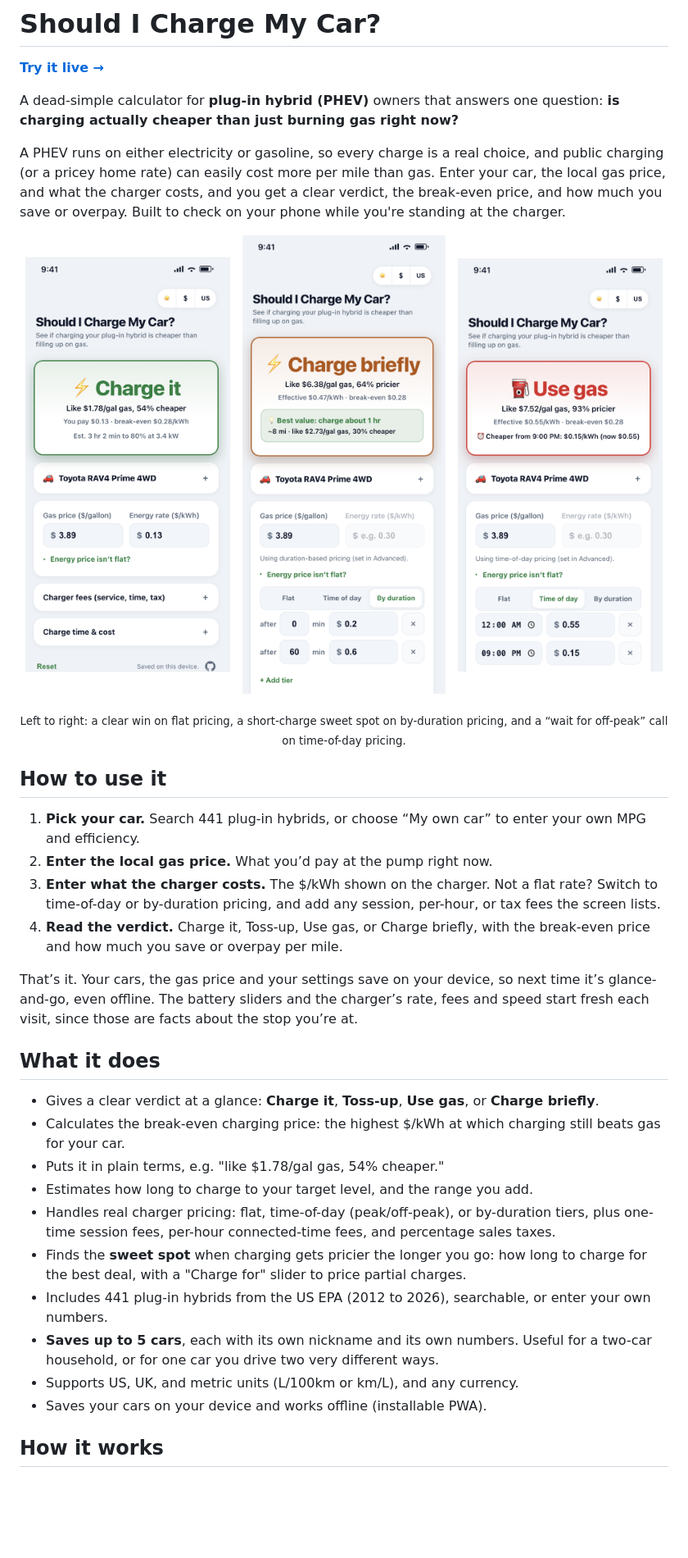
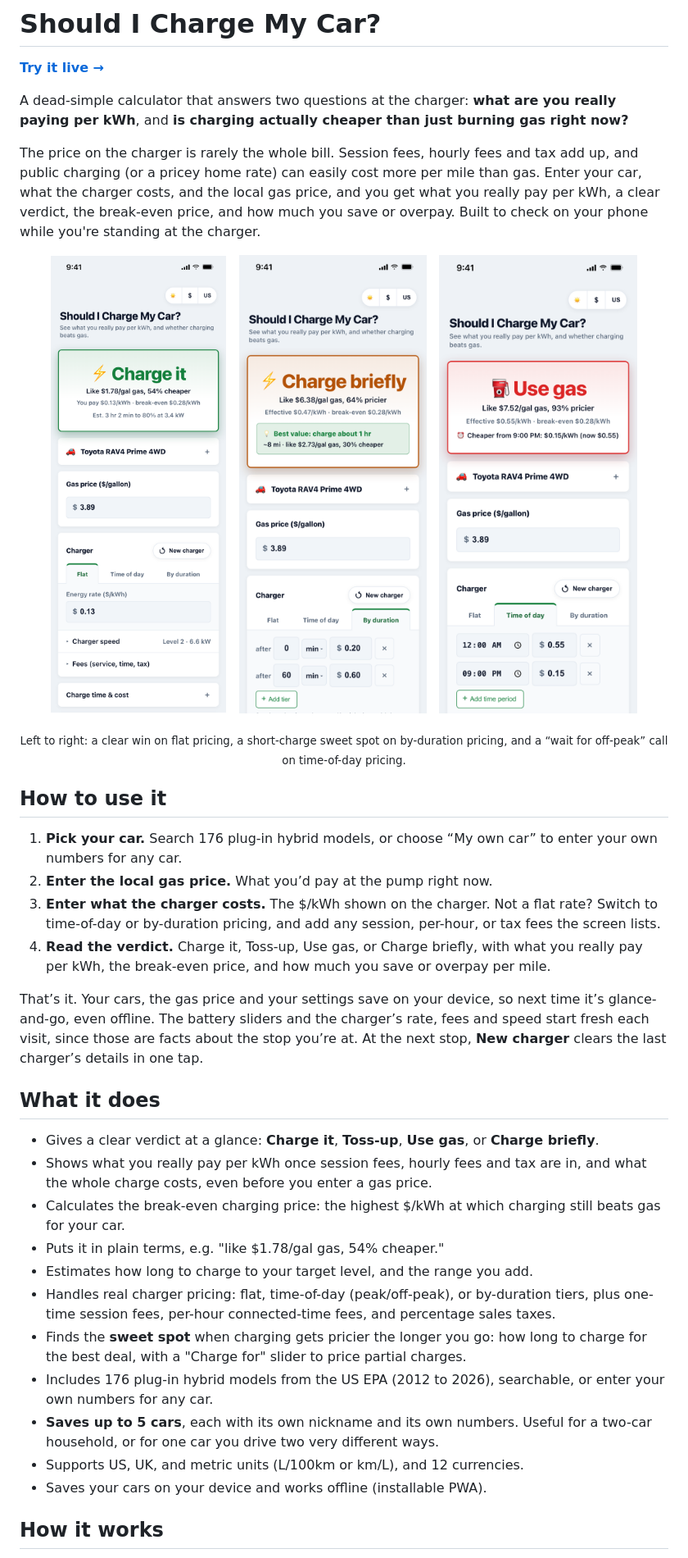
Before and after one commit to iCloud17/should-I-charge-my-car, a Markdown page: README.md, the part around the change. Shown at 82% size. Rendered like a GitHub page; pictures changed too: screenshots/charge-briefly.png, screenshots/verdict-charge-it.png, screenshots/verdict-use-gas.png; blank space fills up the shorter version.

```diff
--- a/README.md
+++ b/README.md
@@ -2,9 +2,9 @@
 
 **[Try it live &rarr;](https://shouldichargemycar.com)**
 
-A dead-simple calculator for **plug-in hybrid (PHEV)** owners that answers one question: **is charging actually cheaper than just burning gas right now?**
+A dead-simple calculator that answers two questions at the charger: **what are you really paying per kWh**, and **is charging actually cheaper than just burning gas right now?**
 
-A PHEV runs on either electricity or gasoline, so every charge is a real choice, and public charging (or a pricey home rate) can easily cost more per mile than gas. Enter your car, the local gas price, and what the charger costs, and you get a clear verdict, the break-even price, and how much you save or overpay. Built to check on your phone while you're standing at the charger.
+The price on the charger is rarely the whole bill. Session fees, hourly fees and tax add up, and public charging (or a pricey home rate) can easily cost more per mile than gas. Enter your car, what the charger costs, and the local gas price, and you get what you really pay per kWh, a clear verdict, the break-even price, and how much you save or overpay. Built to check on your phone while you're standing at the charger.
 
 <p align="center">
   <img src="screenshots/verdict-charge-it.png" width="250" alt="Charge it verdict on flat pricing: like $1.78/gal gas, 54% cheaper" />
@@ -18,24 +18,25 @@ A PHEV runs on either electricity or gasoline, so every charge is a real choice,
 
 ## How to use it
 
-1. **Pick your car.** Search 441 plug-in hybrids, or choose &ldquo;My own car&rdquo; to enter your own MPG and efficiency.
+1. **Pick your car.** Search 176 plug-in hybrid models, or choose &ldquo;My own car&rdquo; to enter your own numbers for any car.
 2. **Enter the local gas price.** What you&rsquo;d pay at the pump right now.
 3. **Enter what the charger costs.** The $/kWh shown on the charger. Not a flat rate? Switch to time-of-day or by-duration pricing, and add any session, per-hour, or tax fees the screen lists.
-4. **Read the verdict.** Charge it, Toss-up, Use gas, or Charge briefly, with the break-even price and how much you save or overpay per mile.
+4. **Read the verdict.** Charge it, Toss-up, Use gas, or Charge briefly, with what you really pay per kWh, the break-even price, and how much you save or overpay per mile.
 
-That&rsquo;s it. Your cars, the gas price and your settings save on your device, so next time it&rsquo;s glance-and-go, even offline. The battery sliders and the charger&rsquo;s rate, fees and speed start fresh each visit, since those are facts about the stop you&rsquo;re at.
+That&rsquo;s it. Your cars, the gas price and your settings save on your device, so next time it&rsquo;s glance-and-go, even offline. The battery sliders and the charger&rsquo;s rate, fees and speed start fresh each visit, since those are facts about the stop you&rsquo;re at. At the next stop, **New charger** clears the last charger&rsquo;s details in one tap.
 
 ## What it does
 
 - Gives a clear verdict at a glance: **Charge it**, **Toss-up**, **Use gas**, or **Charge briefly**.
+- Shows what you really pay per kWh once session fees, hourly fees and tax are in, and what the whole charge costs, even before you enter a gas price.
 - Calculates the break-even charging price: the highest $/kWh at which charging still beats gas for your car.
 - Puts it in plain terms, e.g. "like $1.78/gal gas, 54% cheaper."
 - Estimates how long to charge to your target level, and the range you add.
 - Handles real charger pricing: flat, time-of-day (peak/off-peak), or by-duration tiers, plus one-time session fees, per-hour connected-time fees, and percentage sales taxes.
 - Finds the **sweet spot** when charging gets pricier the longer you go: how long to charge for the best deal, with a "Charge for" slider to price partial charges.
-- Includes 441 plug-in hybrids from the US EPA (2012 to 2026), searchable, or enter your own numbers.
+- Includes 176 plug-in hybrid models from the US EPA (2012 to 2026), searchable, or enter your own numbers for any car.
 - **Saves up to 5 cars**, each with its own nickname and its own numbers. Useful for a two-car household, or for one car you drive two very different ways.
-- Supports US, UK, and metric units (L/100km or km/L), and any currency.
+- Supports US, UK, and metric units (L/100km or km/L), and 12 currencies.
 - Saves your cars on your device and works offline (installable PWA).
 
 ## How it works
```
Also changed, not shown: og-image.png, 7 other files.
